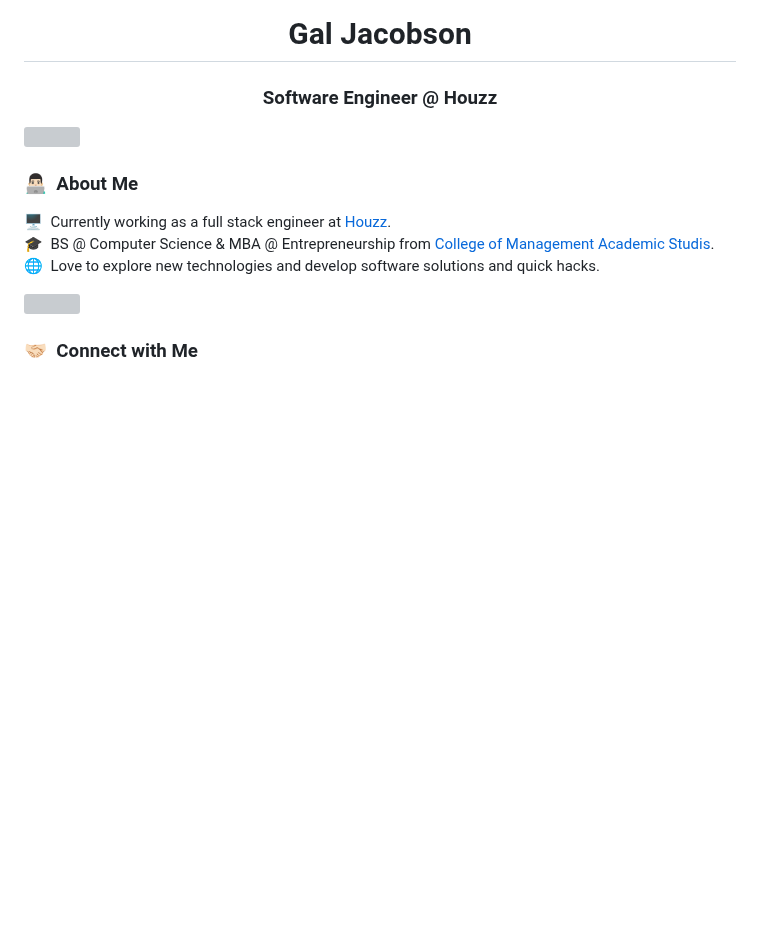
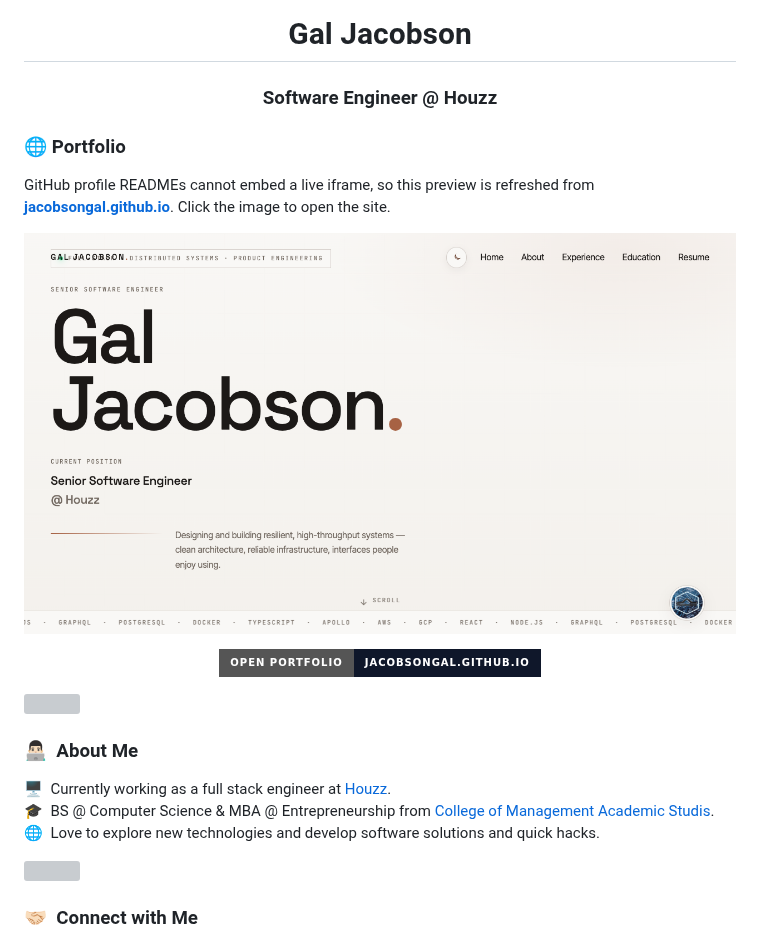
Before and after one commit to JacobsonGal/JacobsonGal, a Markdown page: README.md, the part around the change. Drawn GitHub-style; pictures changed too: assets/portfolio-preview.png (added); badges without logos; blank space fills up the shorter version; grey boxes are pictures that could not be loaded.

Commit message:
Show live portfolio preview on GitHub profile README.
GitHub blocks iframes, so add a clickable auto-updated screenshot of jacobsongal.github.io with a daily refresh workflow.

Co-authored-by: Cursor <cursoragent@cursor.com>

```diff
--- a/README.md
+++ b/README.md
@@ -1,5 +1,19 @@
 <h1 align="center">Gal Jacobson</h1>
 <h3 align="center">Software Engineer @ Houzz </h3>
+
+### 🌐 Portfolio
+
+GitHub profile READMEs cannot embed a live iframe, so this preview is refreshed from **[jacobsongal.github.io](https://jacobsongal.github.io/)**. Click the image to open the site.
+
+<p align="center">
+  <a href="https://jacobsongal.github.io/">
+    <img src="./assets/portfolio-preview.png" alt="Gal Jacobson portfolio — open jacobsongal.github.io" width="100%" />
+  </a>
+</p>
+
+<p align="center">
+  <a href="https://jacobsongal.github.io/"><img src="https://img.shields.io/badge/Open_portfolio-jacobsongal.github.io-0f172a?style=for-the-badge&logo=githubpages&logoColor=white" alt="Open portfolio" /></a>
+</p>
 
 <a href="https://www.youtube.com/watch?v=dQw4w9WgXcQ"><img src="https://user-images.githubusercontent.com/73097560/115834477-dbab4500-a447-11eb-908a-139a6edaec5c.gif"></a>
 ### 👨🏻‍💻 &nbsp;About Me
```
Also changed, not shown: 1 other file.
